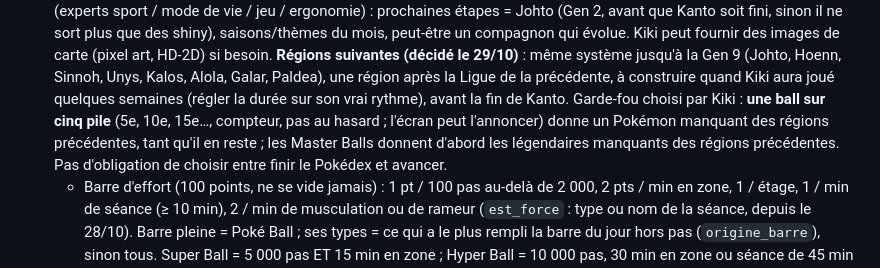
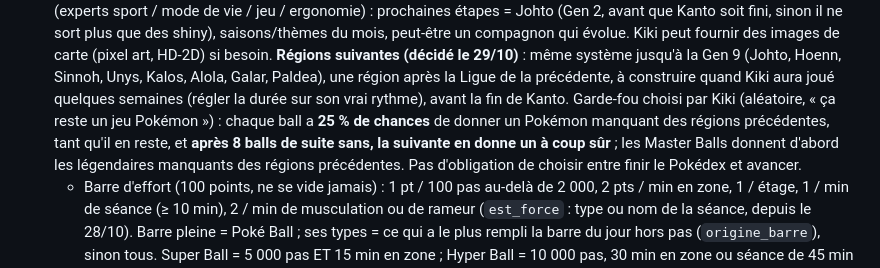
Before and after one commit to kikitmt-bit/sante-appli, a Markdown page: CLAUDE.md, the part around the change. Rendered like a GitHub page.

Commit message:
Notes : garde-fou des régions précédentes en pourcentage (25 %, garanti après 8 balls sans)
Co-Authored-By: Claude Opus 5.5 <noreply@anthropic.com>
Claude-Session: https://claude.ai/code/session_019yG2J9x55T2AzPNKBnGgU5

```diff
--- a/CLAUDE.md
+++ b/CLAUDE.md
@@ -49,9 +49,9 @@ les potes (mode multijoueur Pokémon) : plus tard. On travaille directement sur
   images de carte (pixel art, HD-2D) si besoin. **Régions suivantes (décidé le 29/10)** : même système jusqu'à la
   Gen 9 (Johto, Hoenn, Sinnoh, Unys, Kalos, Alola, Galar, Paldea), une région après la Ligue de la précédente, à
   construire quand Kiki aura joué quelques semaines (régler la durée sur son vrai rythme), avant la fin de Kanto.
-  Garde-fou choisi par Kiki : **une ball sur cinq pile** (5e, 10e, 15e…, compteur, pas au hasard ; l'écran peut
-  l'annoncer) donne un Pokémon manquant des régions précédentes, tant qu'il en reste ; les Master Balls donnent d'abord
-  les légendaires manquants des régions précédentes. Pas d'obligation de choisir entre finir le Pokédex et avancer.
+  Garde-fou choisi par Kiki (aléatoire, « ça reste un jeu Pokémon ») : chaque ball a **25 % de chances** de donner un
+  Pokémon manquant des régions précédentes, tant qu'il en reste, et **après 8 balls de suite sans, la suivante en donne
+  un à coup sûr** ; les Master Balls donnent d'abord les légendaires manquants des régions précédentes. Pas d'obligation de choisir entre finir le Pokédex et avancer.
   - Barre d'effort (100 points, ne se vide jamais) : 1 pt / 100 pas au-delà de 2 000, 2 pts / min en zone, 1 / étage,
     1 / min de séance (≥ 10 min), 2 / min de musculation ou de rameur
     (`est_force` : type ou nom de la séance, depuis le 28/10). Barre pleine = Poké Ball ; ses types = ce qui a le plus rempli la barre du jour hors
```
